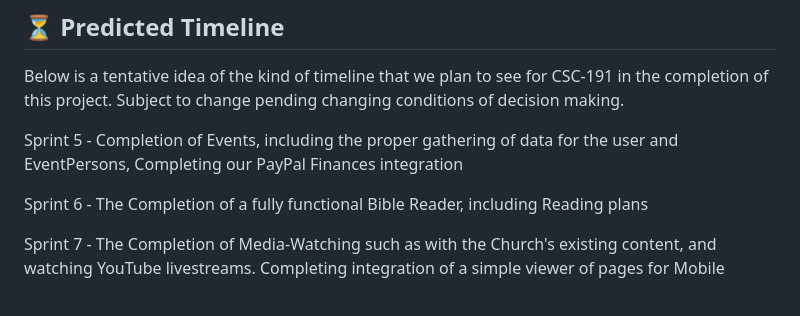
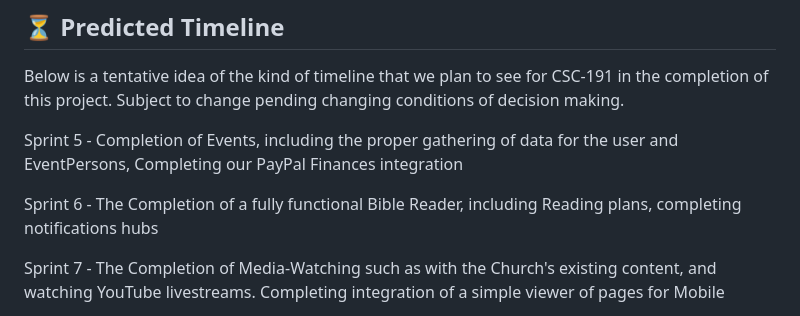
Before and after one commit to AlphaHasher/ChurchLink, a Markdown page: README.md, the part around the change. Rendered like a GitHub page.

```diff
--- a/README.md
+++ b/README.md
@@ -211,7 +211,7 @@ Below is a tentative idea of the kind of timeline that we plan to see for CSC-19
 
 Sprint 5 - Completion of Events, including the proper gathering of data for the user and EventPersons, Completing our PayPal Finances integration
 
-Sprint 6 - The Completion of a fully functional Bible Reader, including Reading plans
+Sprint 6 - The Completion of a fully functional Bible Reader, including Reading plans, completing notifications hubs
 
 Sprint 7 - The Completion of Media-Watching such as with the Church's existing content, and watching YouTube livestreams. Completing integration of a simple viewer of pages for Mobile
 
```
